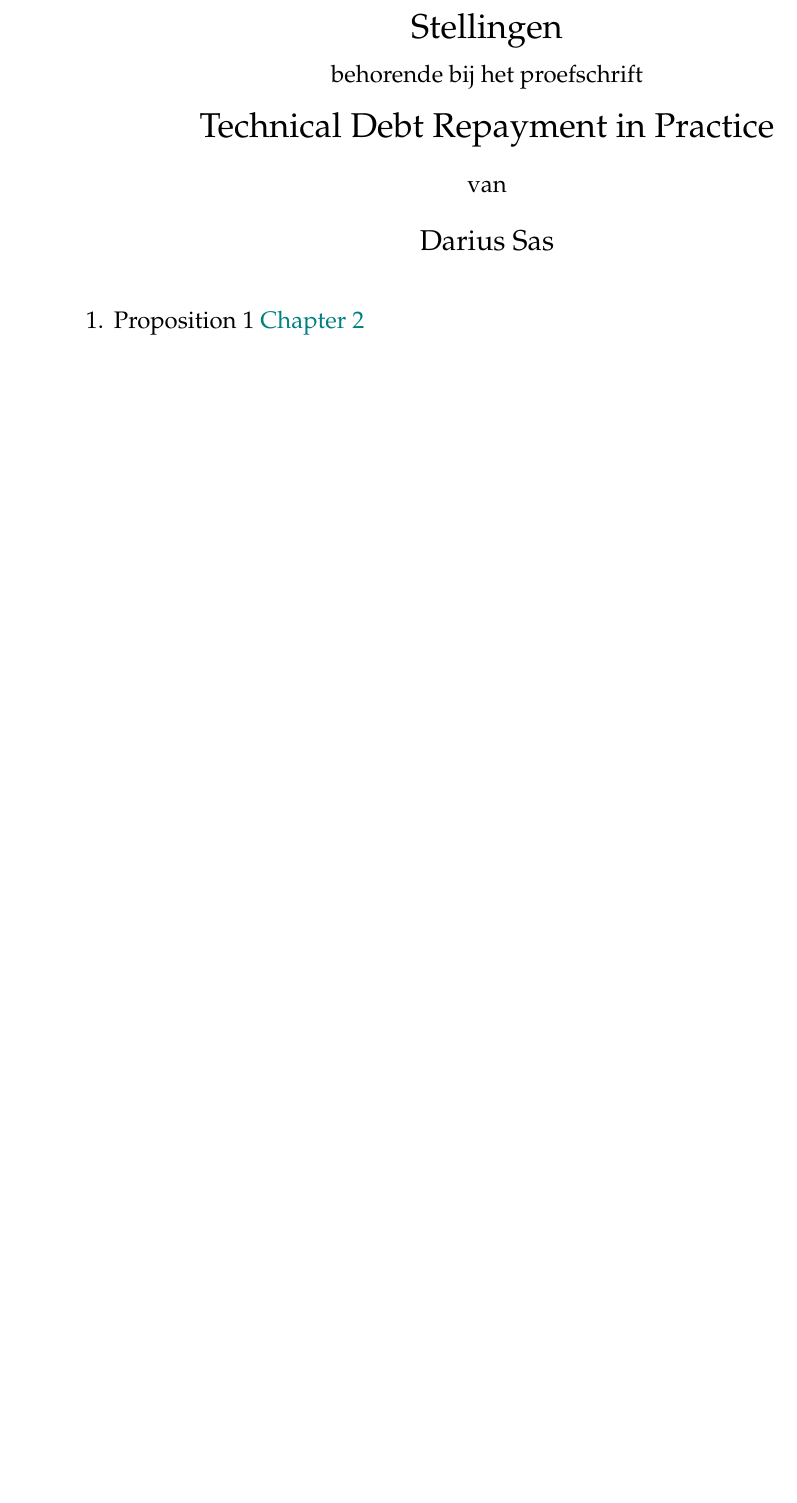
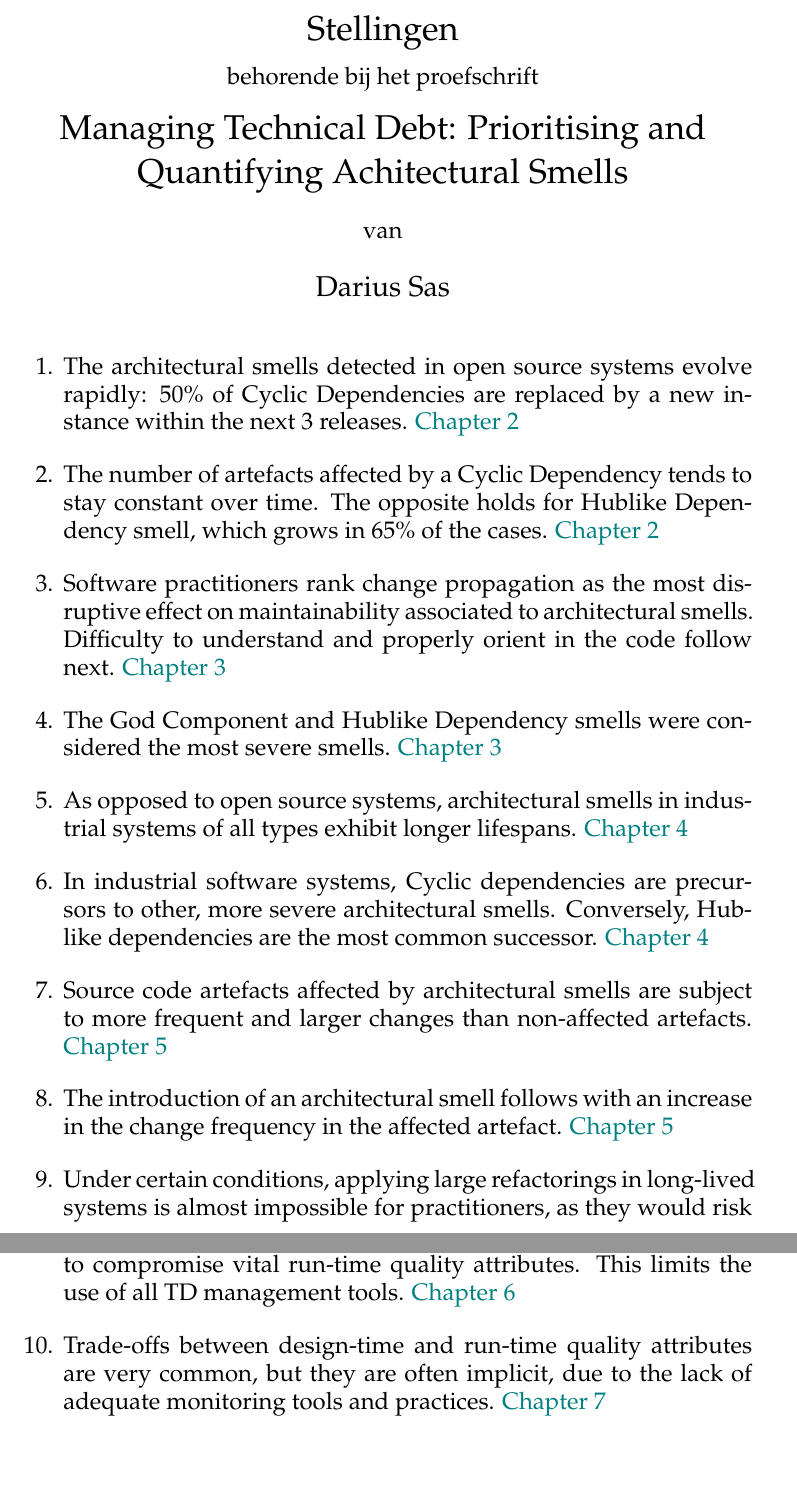
Before and after one commit to darius-sas/phd-dissertation, a LaTeX document (propositions.tex): part of the page before the commit and two parts of pages 1 and 2 of 2 after it, the two joined at a grey line, cut so that both start at the same text, the shorter picture padded with empty space. Compiled offline with pdfLaTeX.

Commit message:
Added propositions

```diff
--- a/propositions.tex
+++ b/propositions.tex
@@ -1,15 +1,15 @@
-\documentclass[a4paper]{article}
-\usepackage{a4wide}
+\documentclass[b5paper]{article}
+\usepackage[margin=0.9in,top=0in]{geometry}
 \usepackage{palatino}
 \usepackage{enumerate}
 \usepackage{xcolor}
 
 \author{\Large{Darius Sas}} % TODO Update Title
-\title{Stellingen\\{\large{behorende bij het proefschrift}}\\[.2cm]Technical Debt Repayment in Practice \\[.2cm]{\large{van}}}
+\title{Stellingen\\{\large{behorende bij het proefschrift}}\\[.2cm]
+Managing Technical Debt: Prioritising and Quantifying Achitectural Smells \\[.2cm]{\large{van}}}
 \date{}
 
 \begin{document}
-
 \maketitle
 \thispagestyle{empty}
 
@@ -17,7 +17,29 @@
 \setlength{\itemsep}{3mm}
 \begin{large}
 
-\item Proposition 1 {\color{teal}{Chapter 2}}
+\item The architectural smells detected in open source systems evolve rapidly: 50\% of Cyclic Dependencies are replaced by a new instance within the next 3 releases. {\color{teal}{Chapter 2}}
+
+\item The number of artefacts affected by a Cyclic Dependency tends to stay constant over time. The opposite holds for Hublike Dependency smell, which grows in 65\% of the cases. {\color{teal}{Chapter 2}}
+
+\item Software practitioners rank change propagation as the most disruptive effect on maintainability associated to architectural smells. Difficulty to understand and properly orient in the code follow next. {\color{teal}{Chapter 3}}
+
+\item The God Component and Hublike Dependency smells were considered the most severe smells. {\color{teal}{Chapter 3}}
+
+\item As opposed to open source systems, architectural smells in industrial systems of all types exhibit longer lifespans. {\color{teal}{Chapter 4}}
+
+\item In industrial software systems, Cyclic dependencies are precursors to other, more severe architectural smells. Conversely, Hublike dependencies are the most common successor. {\color{teal}{Chapter 4}}
+
+\item Source code artefacts affected by architectural smells are subject to  more frequent and larger changes than non-affected artefacts.  {\color{teal}{Chapter 5}}
+
+\item The introduction of an architectural smell follows with an increase in the change frequency in the affected artefact. {\color{teal}{Chapter 5}}
+% Different phrasing
+% \item Architectural smells' introduction leads to an increase in the change frequency of the affected artefacts. {\color{teal}{Chapter 5}}
+
+\item Under certain conditions, applying large refactorings in long-lived systems is almost impossible for practitioners, as they would risk to compromise vital run-time quality attributes.
+This limits the use of all TD management tools.  {\color{teal}{Chapter 6}}
+
+\item Trade-offs between design-time and run-time quality attributes
+are very common, but they are often implicit, due to the lack of adequate monitoring tools and practices. {\color{teal}{Chapter 7}}
 
 
 \end{large}
```
Also changed, not shown: c3-paper2.tex (+1 -1 lines), c4-paper3.tex (+1 -1 lines), c5-paper4.tex (+1 -1 lines), c1-intro.tex (line endings or trailing spaces).
